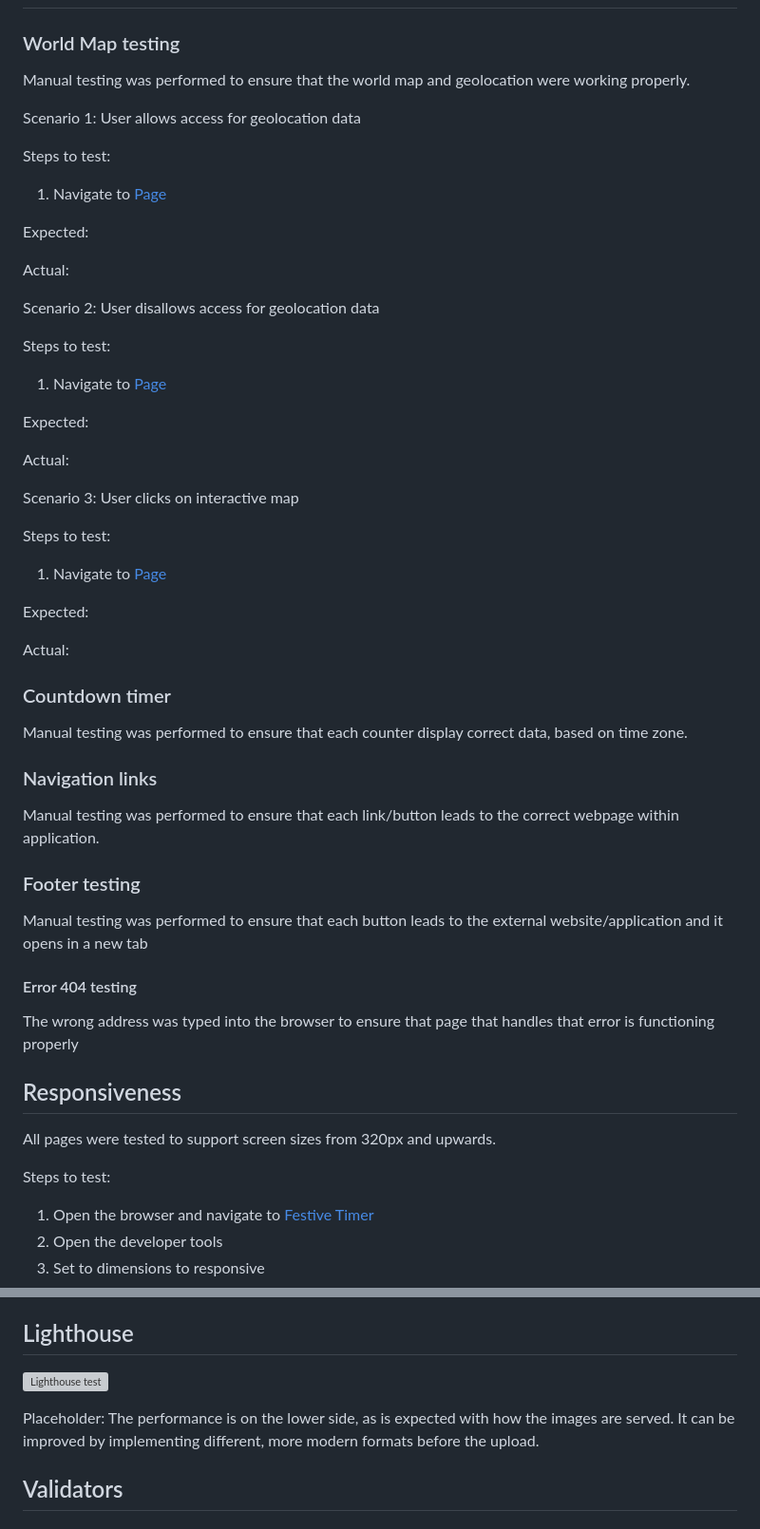
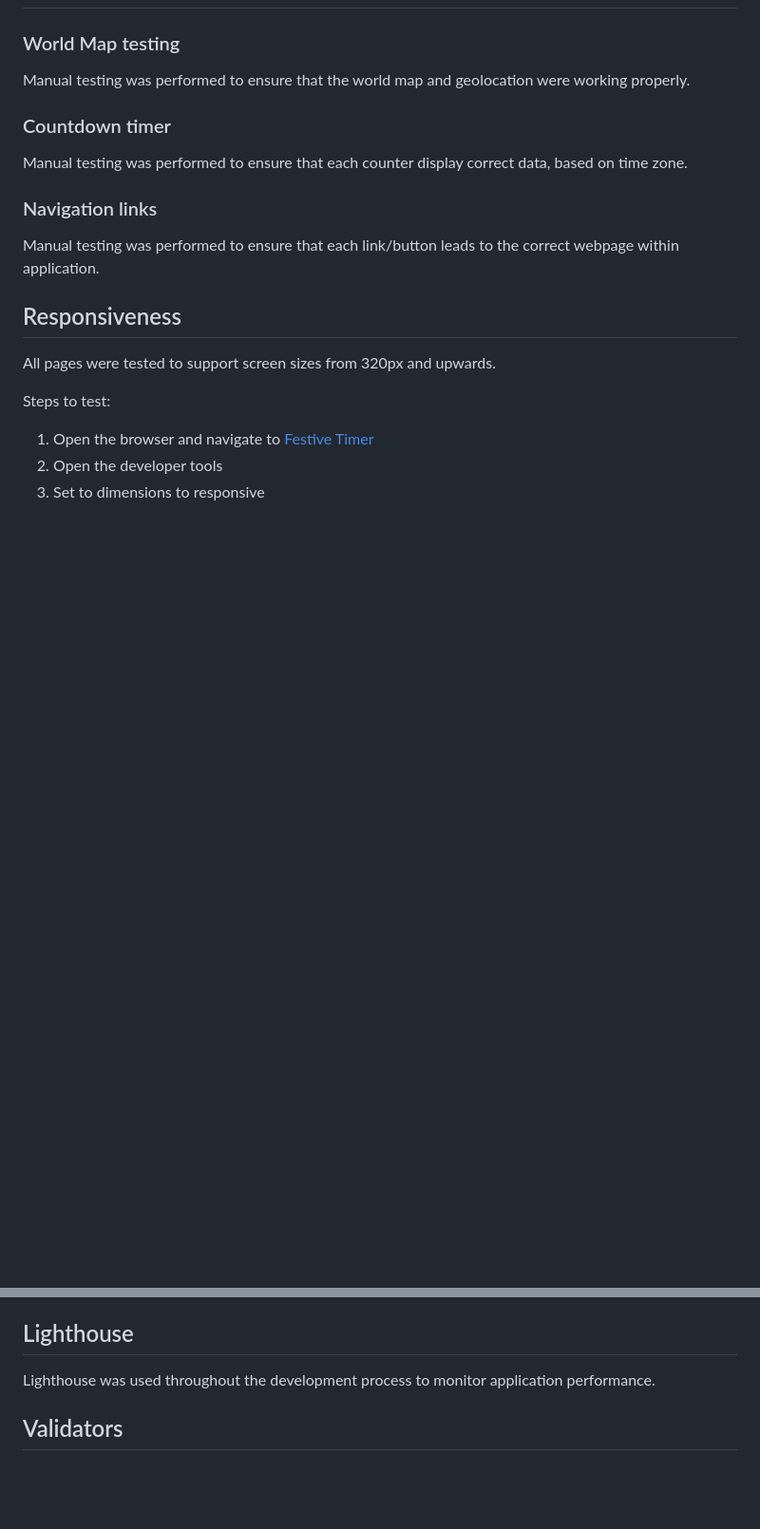
Before and after one commit to SandraBergstrom/Jingle-Seconds-Festive-Timer, a Markdown page: TESTING.md, 2 parts joined by grey strips. Shown at 95% size. Rendered like a GitHub page; blank space fills up the shorter version; grey boxes are pictures that could not be loaded.

```diff
--- a/TESTING.md
+++ b/TESTING.md
@@ -6,56 +6,12 @@
 
 Manual testing was performed to ensure that the world map and geolocation were working properly.
 
-Scenario 1:
-User allows access for geolocation data
-
-Steps to test:
-1. Navigate to [Page]()
-
-Expected:
-
-
-Actual:
-
-
-Scenario 2:
-User disallows access for geolocation data
-
-Steps to test:
-1. Navigate to [Page]()
-
-Expected:
-
-
-Actual:
-
-
-Scenario 3:
-User clicks on interactive map
-
-Steps to test:
-1. Navigate to [Page]()
-
-Expected:
-
-
-Actual:
-
 ### Countdown timer
 Manual testing was performed to ensure that each counter display correct data, based on time zone.
 
 ### Navigation links
 
 Manual testing was performed to ensure that each link/button leads to the correct webpage within application.
-
-### Footer testing
-
-Manual testing was performed to ensure that each button leads to the external website/application and it opens in a new tab
-
-#### Error 404 testing
-
-The wrong address was typed into the browser to ensure that page that handles that error is functioning properly
-
 
 ## Responsiveness
 
@@ -81,11 +37,7 @@ Wave Evaluation Tool was used throughout the development process and for final t
 
 ## Lighthouse
 
-![Lighthouse test]()
-
-Placeholder:
-The performance is on the lower side, as is expected with how the images are served. It can be improved by implementing different, more modern formats before the upload.
-
+Lighthouse was used throughout the development process to monitor application performance.
 ## Validators
 
 ### HTML
```
Also changed, not shown: other parts of TESTING.md (+0 -6 lines), README.md (+35 -40 lines), readme/images/country.png (added), readme/images/landing-page.png (added), readme/images/team-page.png (added), 1 other file.
